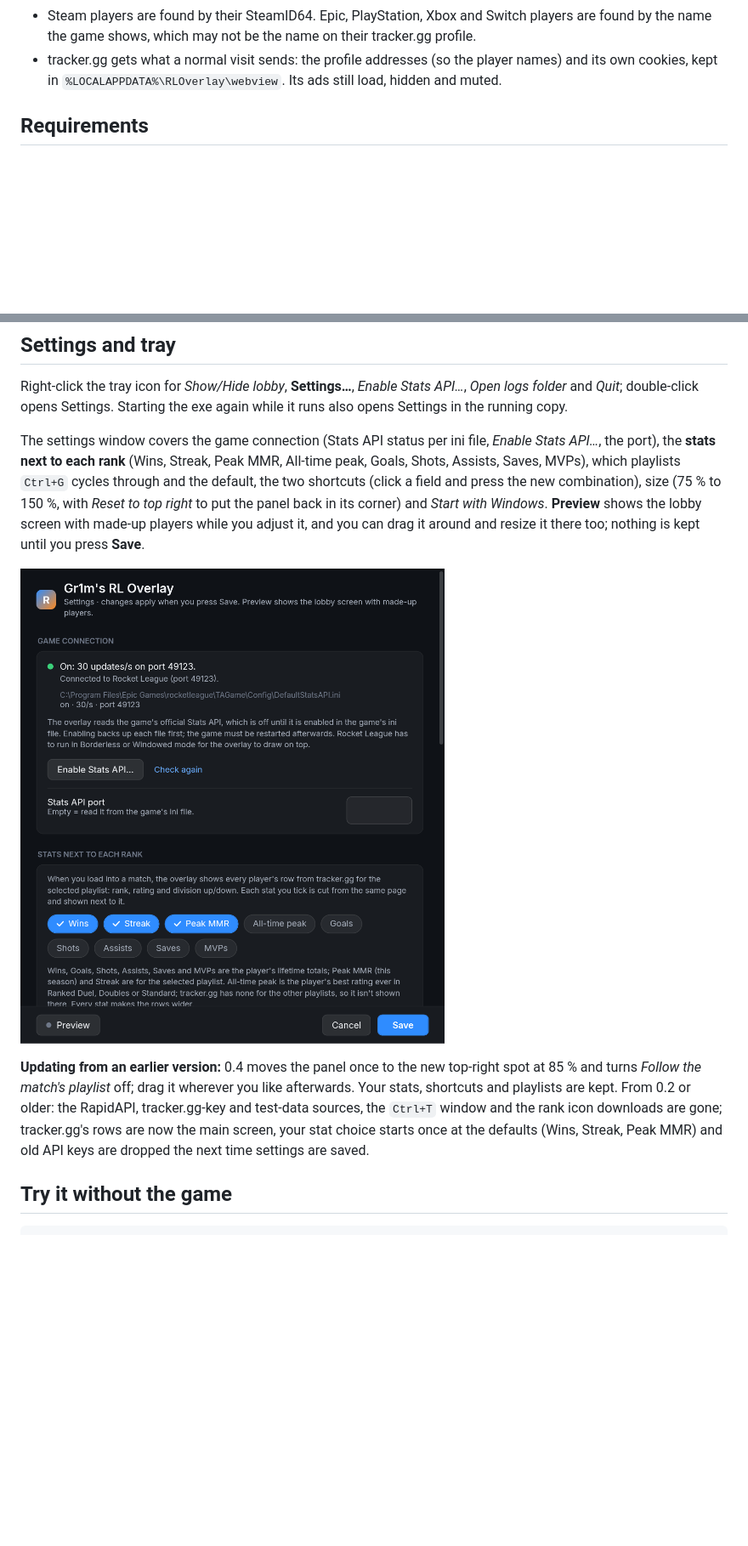
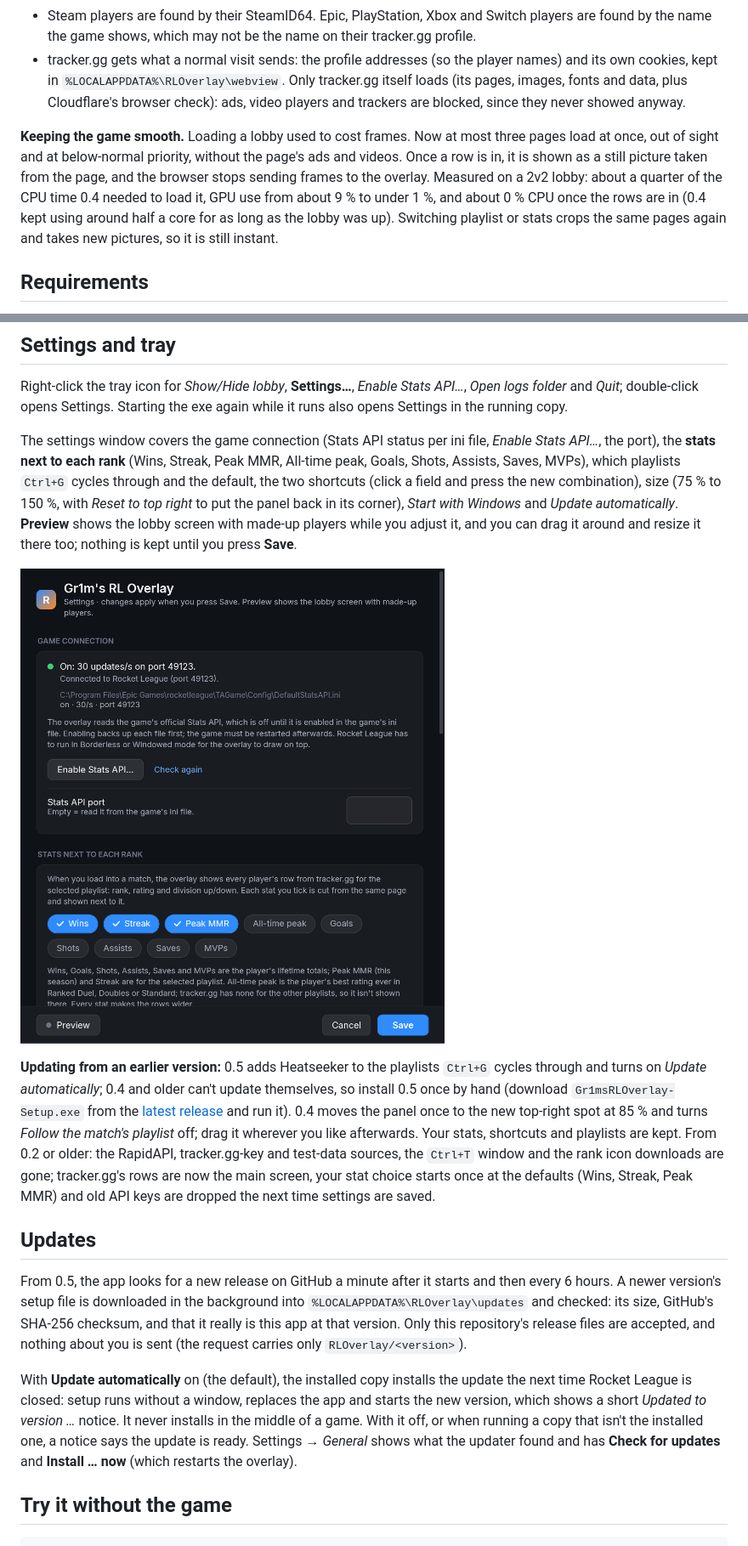
Before and after one commit to Gr1m0305/RL-Rank-Viewer, a Markdown page: README.md, 2 parts joined by grey strips. Shown at 85% size. GitHub-like rendering; pictures changed too: docs/screenshots/08_settings.png; blank space fills up the shorter version.

```diff
--- a/README.md
+++ b/README.md
@@ -63,7 +64,15 @@ reads the numbers, so nothing is stored, cached or sent anywhere else.
 * Steam players are found by their SteamID64. Epic, PlayStation, Xbox and Switch players are found by the name the
   game shows, which may not be the name on their tracker.gg profile.
 * tracker.gg gets what a normal visit sends: the profile addresses (so the player names) and its own cookies, kept
-  in `%LOCALAPPDATA%\RLOverlay\webview`. Its ads still load, hidden and muted.
+  in `%LOCALAPPDATA%\RLOverlay\webview`. Only tracker.gg itself loads (its pages, images, fonts and data, plus
+  Cloudflare's browser check): ads, video players and trackers are blocked, since they never showed anyway.
+
+**Keeping the game smooth.** Loading a lobby used to cost frames. Now at most three pages load at once, out of
+sight and at below-normal priority, without the page's ads and videos. Once a row is in, it is shown as a still
+picture taken from the page, and the browser stops sending frames to the overlay. Measured on a 2v2 lobby: about a
+quarter of the CPU time 0.4 needed to load it, GPU use from about 9 % to under 1 %, and about 0 % CPU once the
+rows are in (0.4 kept using around half a core for as long as the lobby was up). Switching playlist or stats crops
+the same pages again and takes new pictures, so it is still instant.
 
 ## Requirements
 
@@ -154,17 +167,34 @@ double-click opens Settings. Starting the exe again while it runs also opens Set
 The settings window covers the game connection (Stats API status per ini file, *Enable Stats API…*, the port), the
 **stats next to each rank** (Wins, Streak, Peak MMR, All-time peak, Goals, Shots, Assists, Saves, MVPs), which
 playlists `Ctrl+G` cycles through and the default, the two shortcuts (click a field and press the new combination),
-size (75 % to 150 %, with *Reset to top right* to put the panel back in its corner) and *Start with Windows*.
+size (75 % to 150 %, with *Reset to top right* to put the panel back in its corner), *Start with Windows* and
+*Update automatically*.
 **Preview** shows the lobby screen with made-up players while you adjust it, and you can drag it around and resize
 it there too; nothing is kept until you press **Save**.
 
 ![Settings](docs/screenshots/08_settings.png)
 
-**Updating from an earlier version:** 0.4 moves the panel once to the new top-right spot at 85 % and turns
+**Updating from an earlier version:** 0.5 adds Heatseeker to the playlists `Ctrl+G` cycles through and turns on
+*Update automatically*; 0.4 and older can't update themselves, so install 0.5 once by hand (download
+`Gr1msRLOverlay-Setup.exe` from the [latest release](https://github.com/Gr1m0305/RL-Rank-Viewer/releases/latest) and
+run it). 0.4 moves the panel once to the new top-right spot at 85 % and turns
 *Follow the match's playlist* off; drag it wherever you like afterwards. Your stats, shortcuts and playlists are
 kept. From 0.2 or older: the RapidAPI, tracker.gg-key and test-data sources, the `Ctrl+T` window and the rank icon
 downloads are gone; tracker.gg's rows are now the main screen, your stat choice starts once at the defaults (Wins,
 Streak, Peak MMR) and old API keys are dropped the next time settings are saved.
+
+## Updates
+
+From 0.5, the app looks for a new release on GitHub a minute after it starts and then every 6 hours. A newer
+version's setup file is downloaded in the background into `%LOCALAPPDATA%\RLOverlay\updates` and checked: its
+size, GitHub's SHA-256 checksum, and that it really is this app at that version. Only this repository's release
+files are accepted, and nothing about you is sent (the request carries only `RLOverlay/<version>`).
+
+With **Update automatically** on (the default), the installed copy installs the update the next time Rocket League
+is closed: setup runs without a window, replaces the app and starts the new version, which shows a short *Updated to
+version …* notice. It never installs in the middle of a game. With it off, or when running a copy that isn't the
+installed one, a notice says the update is ready. Settings → *General* shows what the updater found and has
+**Check for updates** and **Install … now** (which restarts the overlay).
 
 ## Try it without the game
 
```
Also changed, not shown: other parts of README.md (+12 -5 lines), docs/screenshots/09_settings_full.png, docs/screenshots/11_setup.png, 2 other files.
